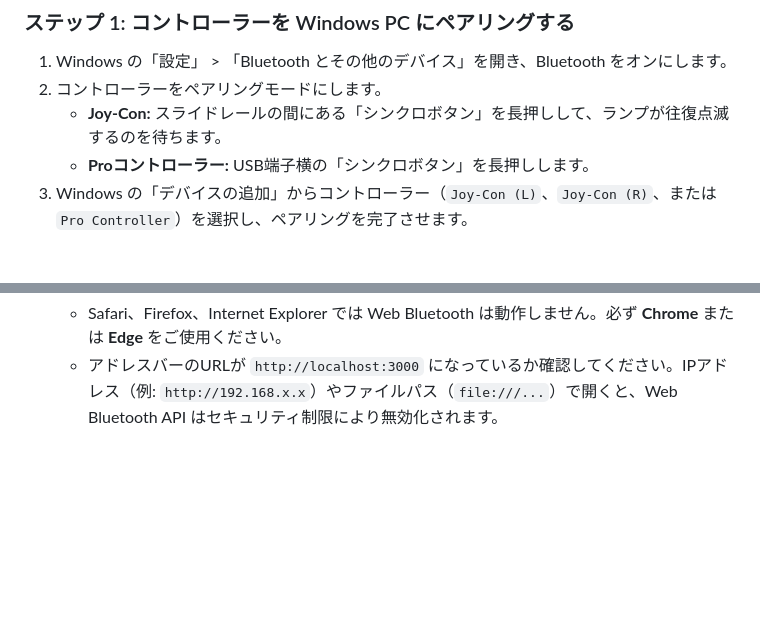
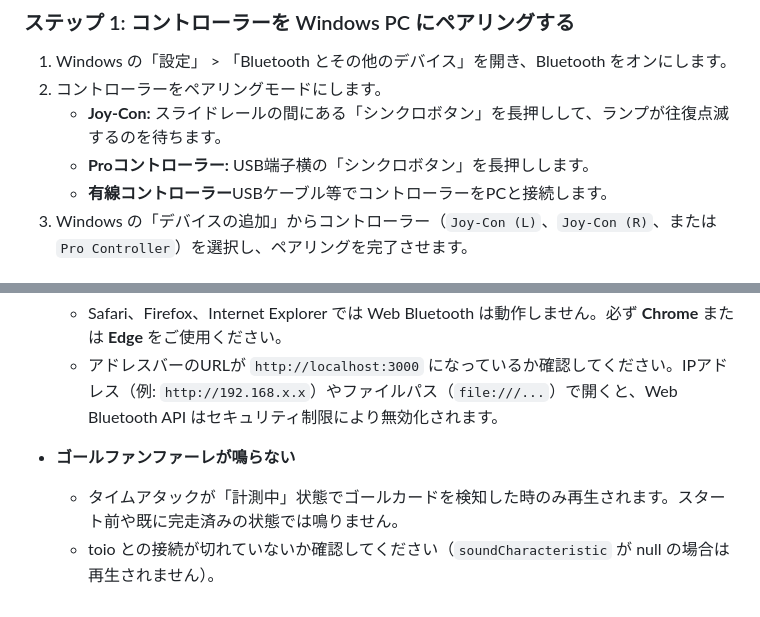
Before and after one commit to 3240683/www, a Markdown page: README.md, 2 parts joined by grey strips. Rendered like a GitHub page; blank space fills up the shorter version.

```diff
--- a/README.md
+++ b/README.md
@@ -22,6 +20,7 @@ Web Bluetooth API と Web Gamepad API を利用しているため、複雑なド
 2. コントローラーをペアリングモードにします。
    - **Joy-Con:** スライドレールの間にある「シンクロボタン」を長押しして、ランプが往復点滅するのを待ちます。
    - **Proコントローラー:** USB端子横の「シンクロボタン」を長押しします。
+   - **有線コントローラー**USBケーブル等でコントローラーをPCと接続します。
 3. Windows の「デバイスの追加」からコントローラー（`Joy-Con (L)`、`Joy-Con (R)`、または `Pro Controller`）を選択し、ペアリングを完了させます。
 
 ### ステップ 2: ローカルWebサーバーを起動する
@@ -89,3 +110,7 @@ Web Bluetooth API は、セキュリティ保護された接続（`https` また
 - **Web Bluetooth がサポートされていないとエラーが出る**
   - Safari、Firefox、Internet Explorer では Web Bluetooth は動作しません。必ず **Chrome** または **Edge** をご使用ください。
   - アドレスバーのURLが `http://localhost:3000` になっているか確認してください。IPアドレス（例: `http://192.168.x.x`）やファイルパス（`file:///...`）で開くと、Web Bluetooth API はセキュリティ制限により無効化されます。
+
+- **ゴールファンファーレが鳴らない**
+  - タイムアタックが「計測中」状態でゴールカードを検知した時のみ再生されます。スタート前や既に完走済みの状態では鳴りません。
+  - toio との接続が切れていないか確認してください（`soundCharacteristic` が null の場合は再生されません）。
```
Also changed, not shown: other parts of README.md (+25 -5 lines).
